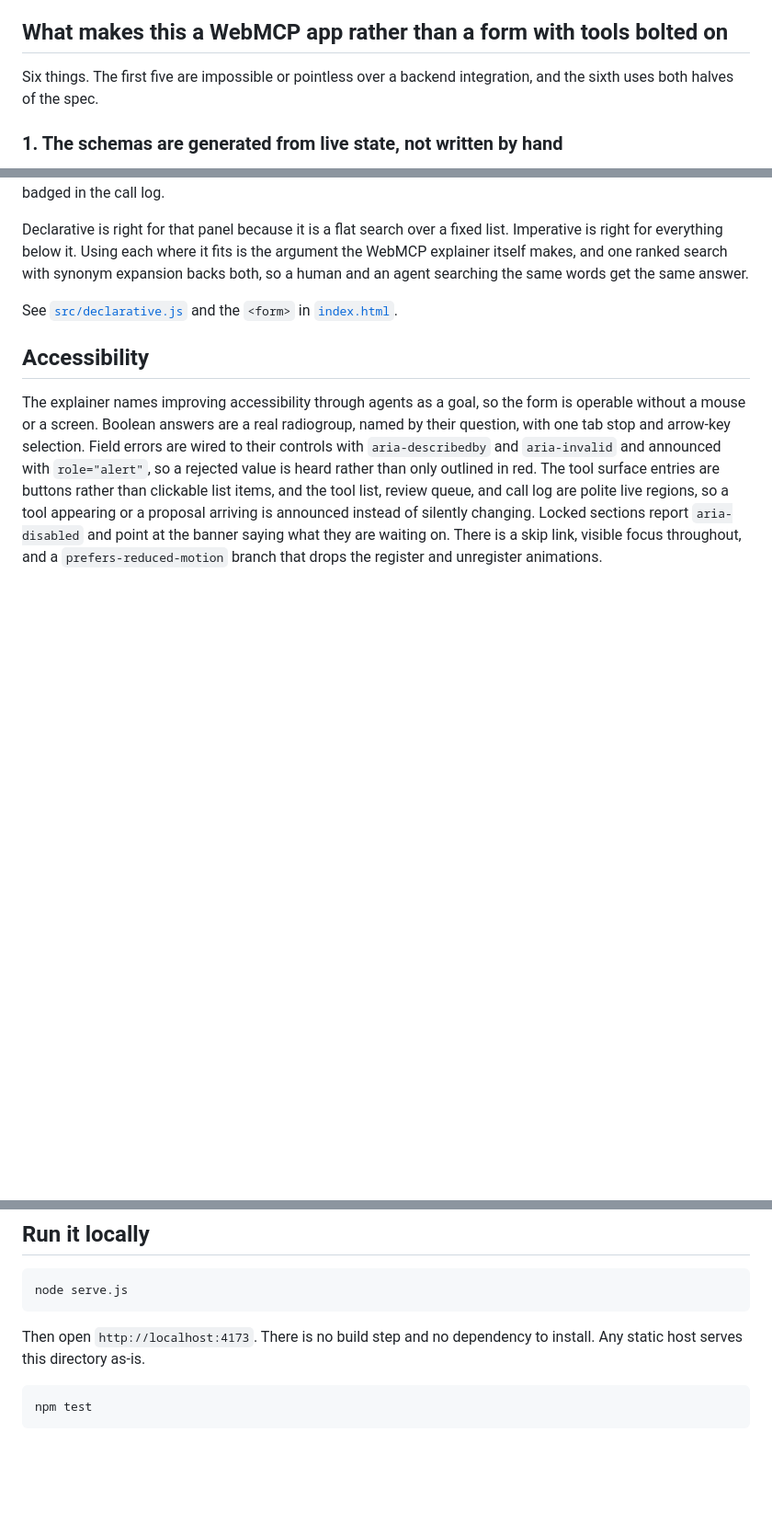
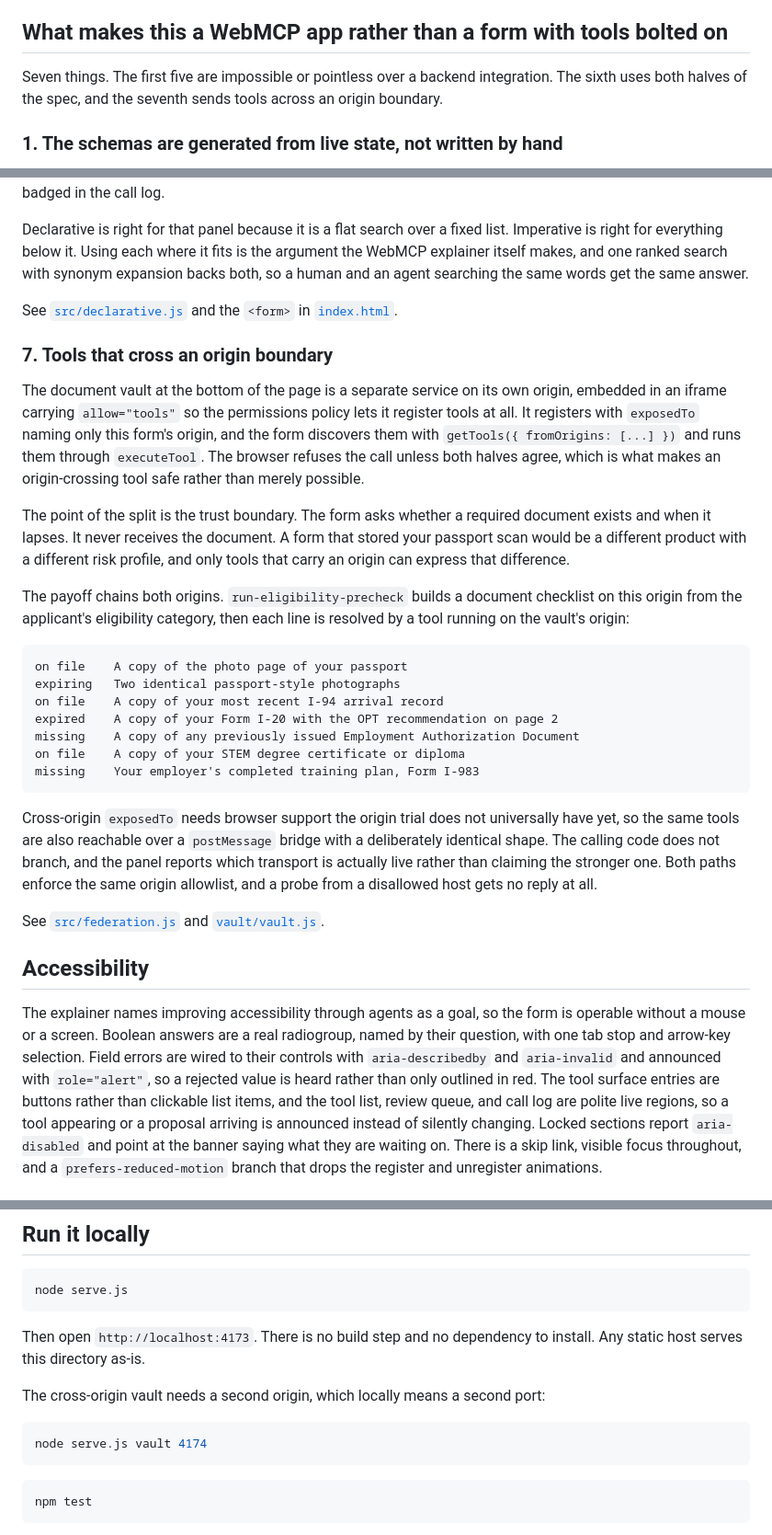
Before and after one commit to jjlinucb/ombuds, a Markdown page: README.md, 3 parts joined by grey strips. Shown at 92% size. Drawn GitHub-style; blank space fills up the shorter version.

Commit message:
Document cross-origin federation and the vault matching bug
Co-Authored-By: Claude Opus 5 <noreply@anthropic.com>

````diff
--- a/README.md
+++ b/README.md
@@ -19,7 +20,7 @@ Ombuds is the other approach. The page owns the rules, so the page is the one th
 
 ## What makes this a WebMCP app rather than a form with tools bolted on
 
-Six things. The first five are impossible or pointless over a backend integration, and the sixth uses both halves of the spec.
+Seven things. The first five are impossible or pointless over a backend integration. The sixth uses both halves of the spec, and the seventh sends tools across an origin boundary.
 
 ### 1. The schemas are generated from live state, not written by hand
 
@@ -101,6 +102,28 @@ Declarative is right for that panel because it is a flat search over a fixed lis
 
 See [`src/declarative.js`](src/declarative.js) and the `<form>` in [`index.html`](index.html).
 
+### 7. Tools that cross an origin boundary
+
+The document vault at the bottom of the page is a separate service on its own origin, embedded in an iframe carrying `allow="tools"` so the permissions policy lets it register tools at all. It registers with `exposedTo` naming only this form's origin, and the form discovers them with `getTools({ fromOrigins: [...] })` and runs them through `executeTool`. The browser refuses the call unless both halves agree, which is what makes an origin-crossing tool safe rather than merely possible.
+
+The point of the split is the trust boundary. The form asks whether a required document exists and when it lapses. It never receives the document. A form that stored your passport scan would be a different product with a different risk profile, and only tools that carry an origin can express that difference.
+
+The payoff chains both origins. `run-eligibility-precheck` builds a document checklist on this origin from the applicant's eligibility category, then each line is resolved by a tool running on the vault's origin:
+
+```
+on file    A copy of the photo page of your passport
+expiring   Two identical passport-style photographs
+on file    A copy of your most recent I-94 arrival record
+expired    A copy of your Form I-20 with the OPT recommendation on page 2
+missing    A copy of any previously issued Employment Authorization Document
+on file    A copy of your STEM degree certificate or diploma
+missing    Your employer's completed training plan, Form I-983
+```
+
+Cross-origin `exposedTo` needs browser support the origin trial does not universally have yet, so the same tools are also reachable over a `postMessage` bridge with a deliberately identical shape. The calling code does not branch, and the panel reports which transport is actually live rather than claiming the stronger one. Both paths enforce the same origin allowlist, and a probe from a disallowed host gets no reply at all.
+
+See [`src/federation.js`](src/federation.js) and [`vault/vault.js`](vault/vault.js).
+
 ## Accessibility
 
 The explainer names improving accessibility through agents as a goal, so the form is operable without a mouse or a screen. Boolean answers are a real radiogroup, named by their question, with one tab stop and arrow-key selection. Field errors are wired to their controls with `aria-describedby` and `aria-invalid` and announced with `role="alert"`, so a rejected value is heard rather than only outlined in red. The tool surface entries are buttons rather than clickable list items, and the tool list, review queue, and call log are polite live regions, so a tool appearing or a proposal arriving is announced instead of silently changing. Locked sections report `aria-disabled` and point at the banner saying what they are waiting on. There is a skip link, visible focus throughout, and a `prefers-reduced-motion` branch that drops the register and unregister animations.
@@ -137,6 +160,12 @@ node serve.js
 
 Then open `http://localhost:4173`. There is no build step and no dependency to install. Any static host serves this directory as-is.
 
+The cross-origin vault needs a second origin, which locally means a second port:
+
+```bash
+node serve.js vault 4174
+```
+
 ```bash
 npm test
 ```
````
Also changed, not shown: other parts of README.md (+6 -1 lines).
